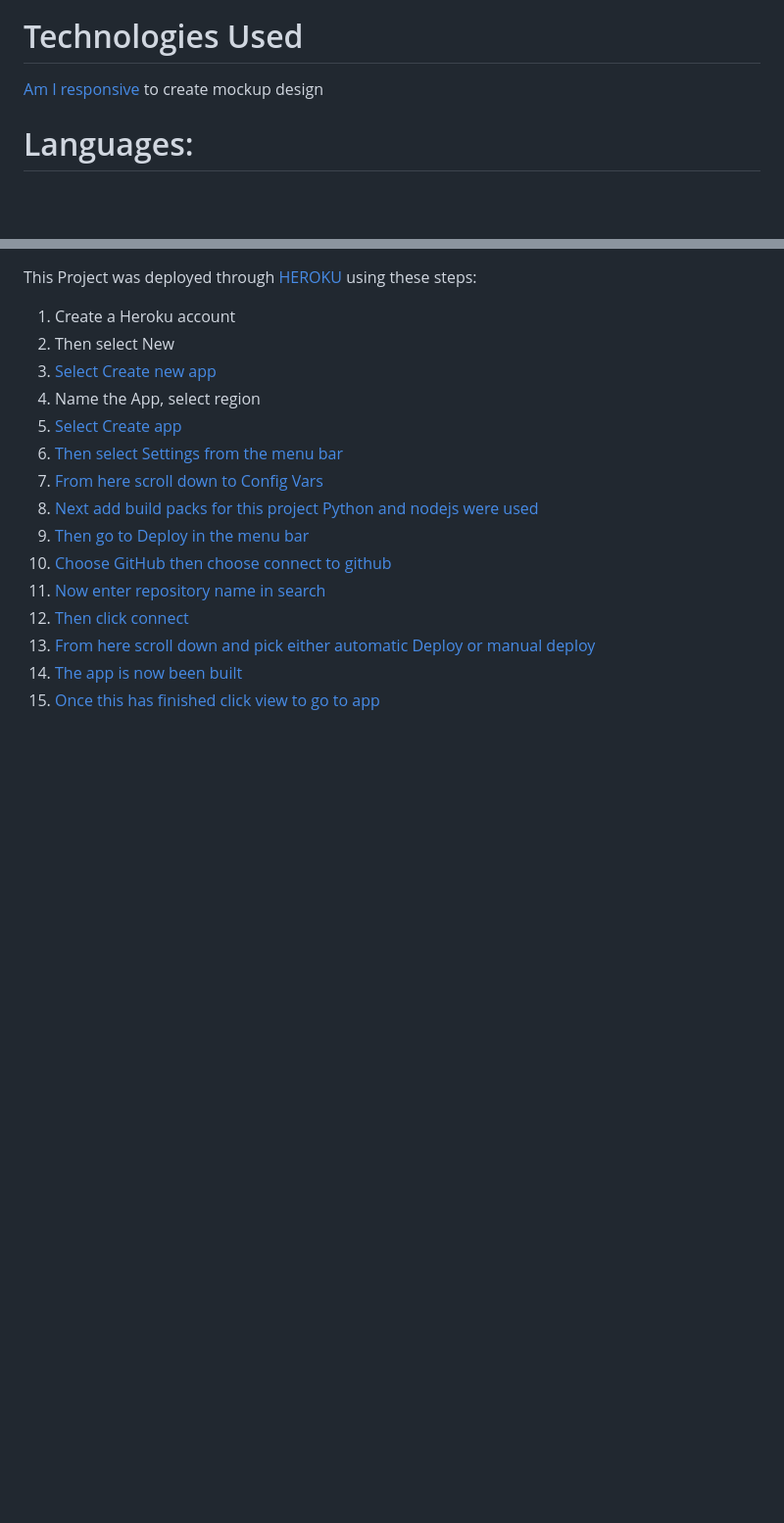
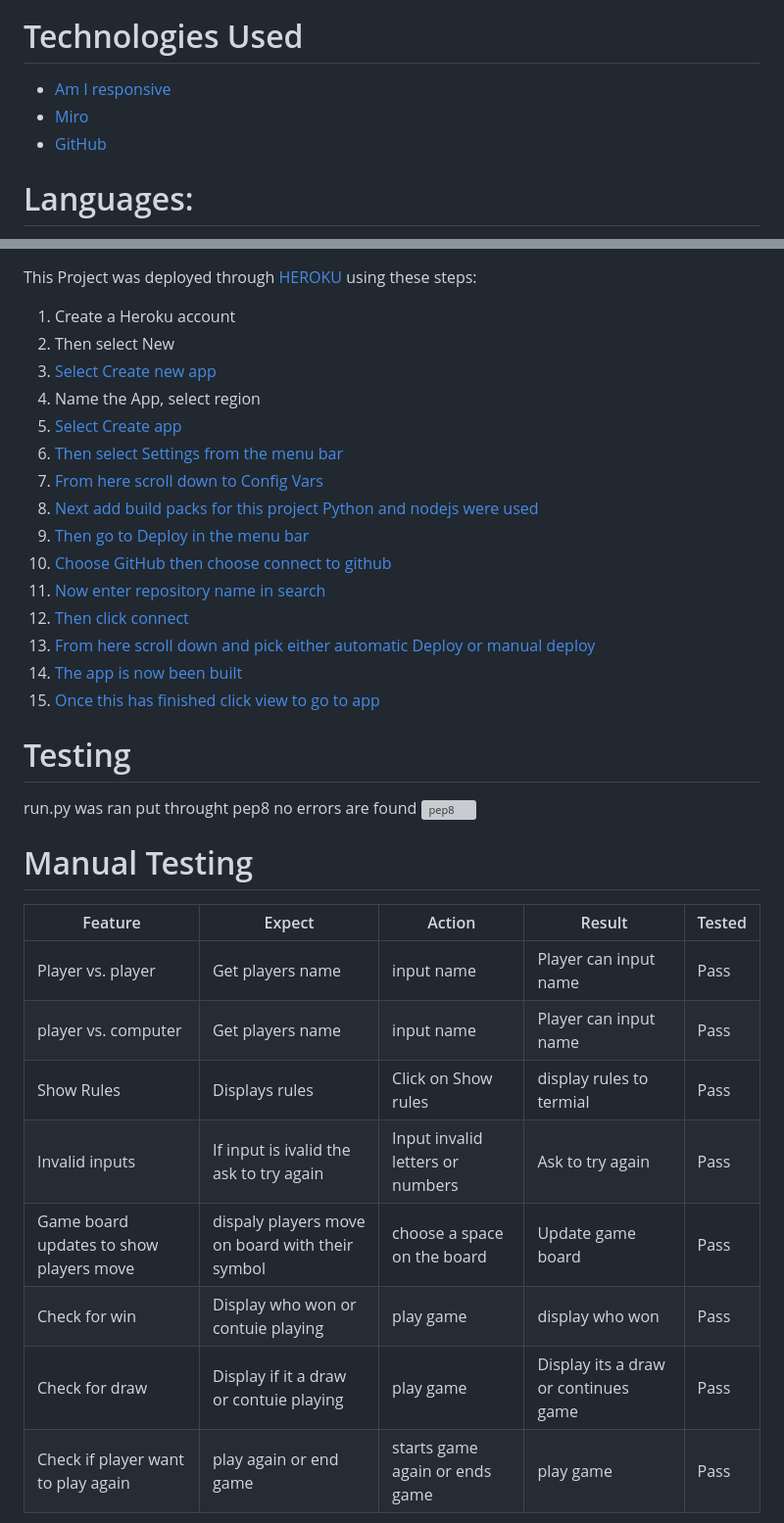
Before and after one commit to EdelCorbett/tic-tac-toe-p3, a Markdown page: README.md, 2 parts joined by grey strips. Shown at 98% size. GitHub-like rendering; blank space fills up the shorter version; grey boxes are pictures that could not be loaded.

```diff
--- a/README.md
+++ b/README.md
@@ -33,7 +33,9 @@ Link to App [Tic Tac Toe ](https://tic-tac-toe-pp3-3dc19c748ca1.herokuapp.com/)
 
 
 # Technologies Used
-[Am I responsive](https://ui.dev/amiresponsive) to create mockup design
+ - [Am I responsive](https://ui.dev/amiresponsive)
+ - [Miro](https://miro.com/)
+ - [GitHub](https://github.com/)
 
 # Languages:
 * [Python](https://www.python.org/)
@@ -76,3 +78,22 @@ This Project was deployed through [HEROKU](https://www.heroku.com/) using these
 14. [The app is now been built](documentation/building.png)
 15. [Once this has finished click view to go to app](documentation/deployed_success.png)
 
+# Testing
+run.py was ran put throught pep8 no errors are found
+![pep8](documentation/ci-python-linter.png)
+
+
+
+
+# Manual Testing
+| Feature | Expect | Action | Result |Tested |
+|---|---|---|---|---|
+|Player vs. player |Get players name|input name |Player can input name|Pass|
+|player vs. computer |Get players name|input name |Player can input name|Pass|
+|Show Rules|Displays rules|Click on Show rules|display rules to termial|Pass|
+|Invalid inputs|If input is ivalid the ask to try again|Input invalid letters or numbers|Ask to try again|Pass||
+|Game board updates to show players move |dispaly players move on board with their symbol|choose a space on the board|Update game board|Pass|
+|Check for win |Display who won or contuie playing|play game|display who won|Pass|
+|Check for draw |Display if it a draw or contuie playing|play game|Display its a draw or continues game|Pass|
+Check if player want to play again |play again or end game|starts game again or ends game|play game |Pass|
+
```
Also changed, not shown: other parts of README.md (+19 -0 lines), documentation/break-code.png (added), documentation/break.png (added), documentation/continue-code.png (added), documentation/continue.png (added), 1 other file.
